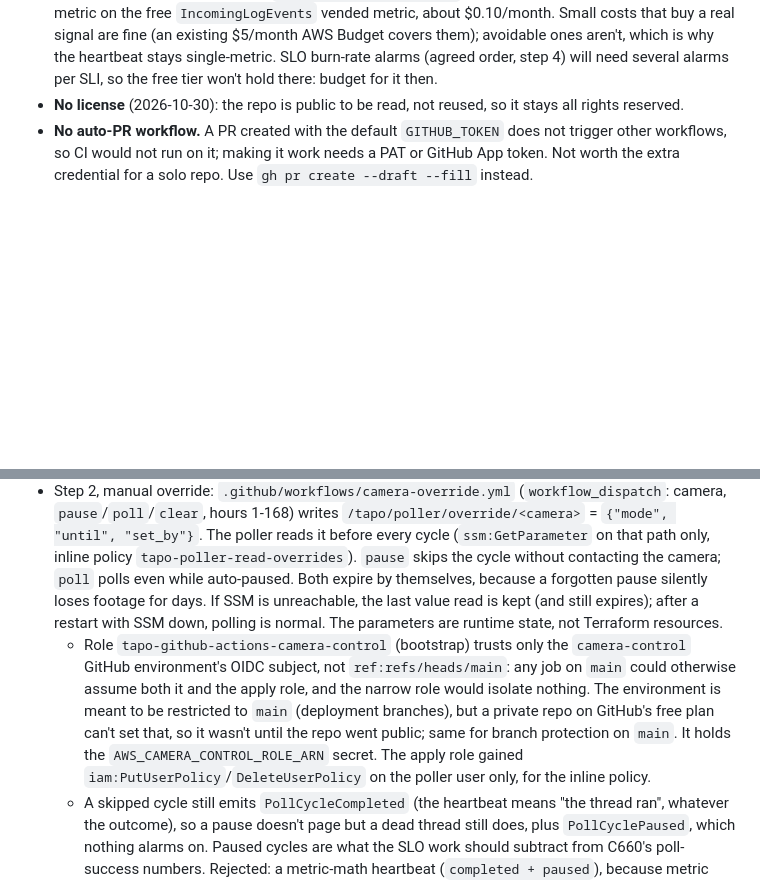
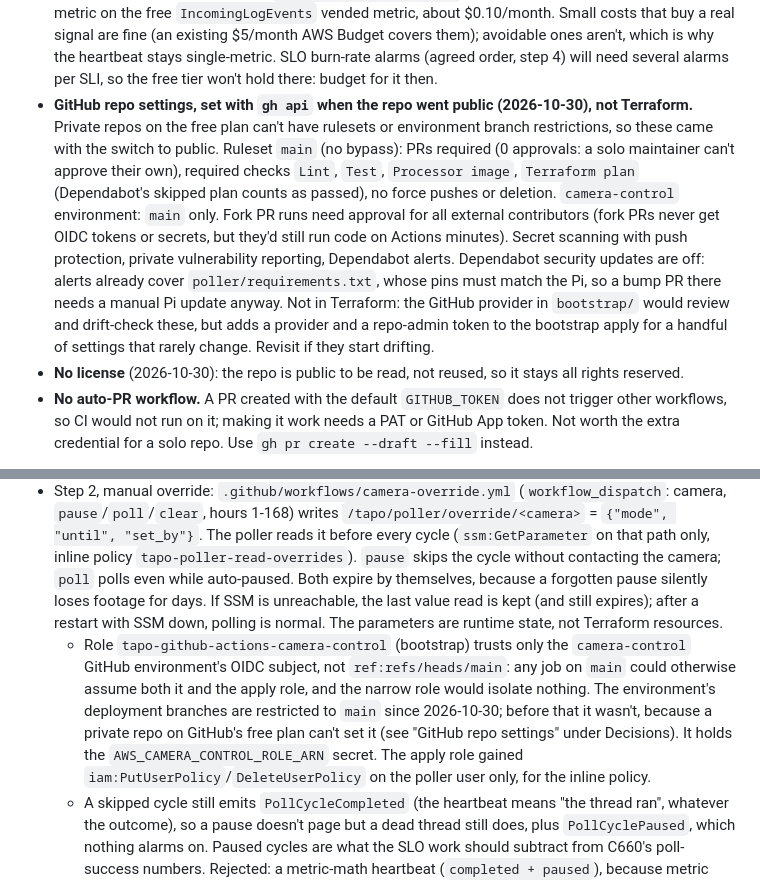
Before and after one commit to TsvetinaIvanova/tapo-camera-backend, a Markdown page: docs/project-notes.md, 2 parts joined by grey strips. GitHub-like rendering; blank space fills up the shorter version.

Commit message:
Record the GitHub repo settings applied when the repo went public
Co-Authored-By: Claude Opus 5.5 <noreply@anthropic.com>

```diff
--- a/docs/project-notes.md
+++ b/docs/project-notes.md
@@ -23,6 +23,7 @@ Imported by CLAUDE.md. Update this file when a decision is made or a backlog ite
    - Still allowed, and capped by the boundary: `CreatePolicyVersion` on `tapo-*` managed policies and `CreateAccessKey` on the poller user. The CI roles stay unbounded (bootstrap-managed, `ProtectCIRoles` deny).
    - Verified with the IAM policy simulator before applying: every action the five identities use today is allowed with the boundary; an admin policy under the boundary is denied IAM, STS, deletes, state-bucket reads and EC2; the apply role is allowed bounded writes and denied unbounded ones, boundary removal and boundary edits. The authorizer's SecureString decrypt via the `aws/ssm` key policy is also allowed under the boundary. Simulator quirk: it denies any log-stream ARN whose group name contains `/` even under `Resource: "*"`, so Lambda log writes were checked with the group's `:*` ARN.
 - **CloudWatch cost: free tier where it's free, not at any price.** Free tier: 10 standard-resolution alarm metrics and 10 custom metrics a month; an alarm using metric math is billed for every metric in its expression. On 2026-10-28 the account was at 10/10 alarm metrics and 9/10 custom metrics (AWS's 85% warning near month end was just that usage building up). `c660-battery` adds one alarm (`tapo-battery-low-c660_street`, about $0.10/month) and `BatteryPercent` (10/10); `PollCyclePaused` is billed only for the hours it's sent. `tapo-poller-logs-silent` (2026-10-29) adds one more alarm metric on the free `IncomingLogEvents` vended metric, about $0.10/month. Small costs that buy a real signal are fine (an existing $5/month AWS Budget covers them); avoidable ones aren't, which is why the heartbeat stays single-metric. SLO burn-rate alarms (agreed order, step 4) will need several alarms per SLI, so the free tier won't hold there: budget for it then.
+- **GitHub repo settings, set with `gh api` when the repo went public (2026-10-30), not Terraform.** Private repos on the free plan can't have rulesets or environment branch restrictions, so these came with the switch to public. Ruleset `main` (no bypass): PRs required (0 approvals: a solo maintainer can't approve their own), required checks `Lint`, `Test`, `Processor image`, `Terraform plan` (Dependabot's skipped plan counts as passed), no force pushes or deletion. `camera-control` environment: `main` only. Fork PR runs need approval for all external contributors (fork PRs never get OIDC tokens or secrets, but they'd still run code on Actions minutes). Secret scanning with push protection, private vulnerability reporting, Dependabot alerts. Dependabot security updates are off: alerts already cover `poller/requirements.txt`, whose pins must match the Pi, so a bump PR there needs a manual Pi update anyway. Not in Terraform: the GitHub provider in `bootstrap/` would review and drift-check these, but adds a provider and a repo-admin token to the bootstrap apply for a handful of settings that rarely change. Revisit if they start drifting.
 - **No license** (2026-10-30): the repo is public to be read, not reused, so it stays all rights reserved.
 - **No auto-PR workflow.** A PR created with the default `GITHUB_TOKEN` does not trigger other workflows, so CI would not run on it; making it work needs a PAT or GitHub App token. Not worth the extra credential for a solo repo. Use `gh pr create --draft --fill` instead.
 
@@ -110,7 +111,7 @@ The C660 ran low after cloudy days; goal is to save its battery remotely, withou
 - All three steps go in one branch and PR, `c660-battery`.
 - Step 1: cameras with `battery_powered: true` read the battery in the session the poller already opens (no extra wake), log it, and emit `BatteryPercent` (best-effort, never a poll error). Alarm `tapo-battery-low-c660_street` below `battery_low_threshold_percent` (25, below the auto-pause threshold, so it fires only when pausing hasn't stopped the drain). Purpose besides alerting: measure whether polling is a meaningful share of the drain (the camera keeps recording while unpolled) before building a pause.
 - Step 2, manual override: `.github/workflows/camera-override.yml` (`workflow_dispatch`: camera, `pause`/`poll`/`clear`, hours 1-168) writes `/tapo/poller/override/<camera>` = `{"mode", "until", "set_by"}`. The poller reads it before every cycle (`ssm:GetParameter` on that path only, inline policy `tapo-poller-read-overrides`). `pause` skips the cycle without contacting the camera; `poll` polls even while auto-paused. Both expire by themselves, because a forgotten pause silently loses footage for days. If SSM is unreachable, the last value read is kept (and still expires); after a restart with SSM down, polling is normal. The parameters are runtime state, not Terraform resources.
-   - Role `tapo-github-actions-camera-control` (bootstrap) trusts only the `camera-control` GitHub environment's OIDC subject, not `ref:refs/heads/main`: any job on `main` could otherwise assume both it and the apply role, and the narrow role would isolate nothing. The environment is meant to be restricted to `main` (deployment branches), but a private repo on GitHub's free plan can't set that, so it wasn't until the repo went public; same for branch protection on `main`. It holds the `AWS_CAMERA_CONTROL_ROLE_ARN` secret. The apply role gained `iam:PutUserPolicy`/`DeleteUserPolicy` on the poller user only, for the inline policy.
+   - Role `tapo-github-actions-camera-control` (bootstrap) trusts only the `camera-control` GitHub environment's OIDC subject, not `ref:refs/heads/main`: any job on `main` could otherwise assume both it and the apply role, and the narrow role would isolate nothing. The environment's deployment branches are restricted to `main` since 2026-10-30; before that it wasn't, because a private repo on GitHub's free plan can't set it (see "GitHub repo settings" under Decisions). It holds the `AWS_CAMERA_CONTROL_ROLE_ARN` secret. The apply role gained `iam:PutUserPolicy`/`DeleteUserPolicy` on the poller user only, for the inline policy.
    - A skipped cycle still emits `PollCycleCompleted` (the heartbeat means "the thread ran", whatever the outcome), so a pause doesn't page but a dead thread still does, plus `PollCyclePaused`, which nothing alarms on. Paused cycles are what the SLO work should subtract from C660's poll-success numbers. Rejected: a metric-math heartbeat (`completed + paused`), because metric math bills every metric in the expression as an alarm metric: +4 over the free tier's 10. See "CloudWatch cost" under Decisions.
 - Step 3, auto-pause (per camera, `auto_pause` in `config.yaml`; needs `battery_powered`): below 35% downloads stop, above 55% they resume, and the alarm stays at 25% (decided 2026-10-28; the C660 drains fast, hence the high pause threshold). While paused, the worker still wakes on its normal interval and emits `PollCycleCompleted` + `PollCyclePaused` without contacting the camera; every `probe_interval_seconds` (default 3 h) it opens a session that only reads the battery, and if it's above 55% it downloads in that same session. The decision is kept in `state.json`, so a restart doesn't resume polling at low battery. Invalid settings disable auto-pause for that camera (logged as an error) instead of stopping the poller. Built together with steps 1 and 2 at the user's request, before step 1's data was in: the `BatteryPercent` history still answers whether pausing saves enough to keep it on.
    - Accepted: the first session after a long pause downloads the whole backlog. Fine once recharged; revisit (e.g. newest N clips only) if that session itself drains the battery noticeably.
```
